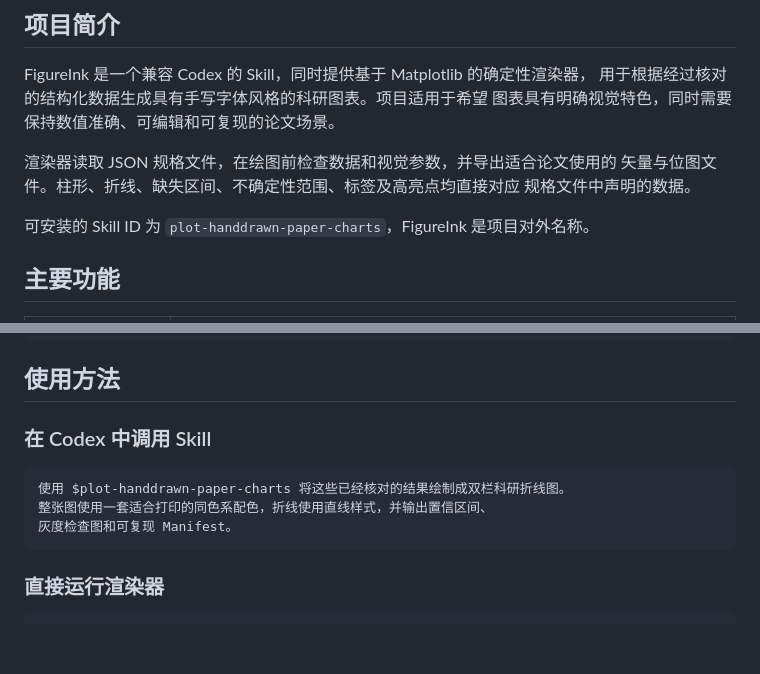
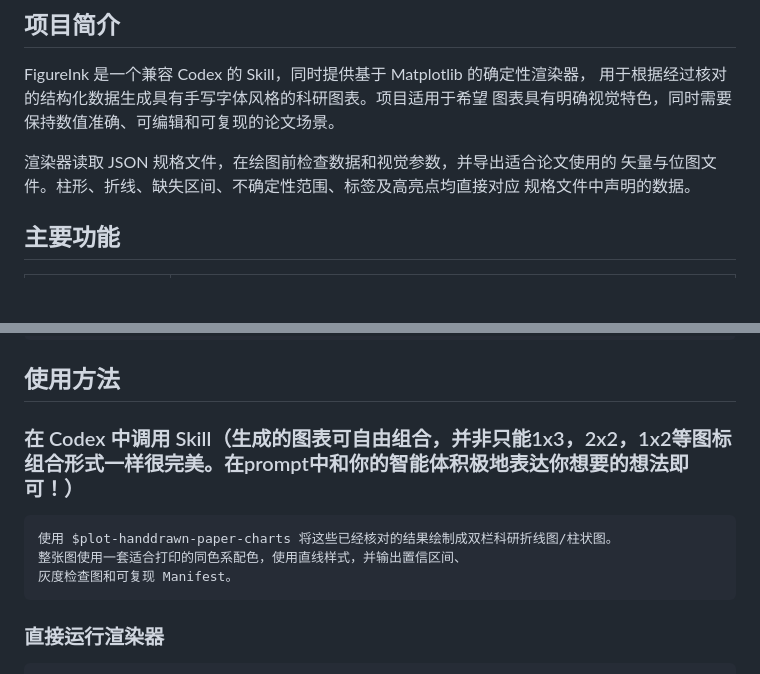
Before and after one commit to yzbcs/FigureInk, a Markdown page: README.zh-CN.md, 2 parts joined by grey strips. Drawn GitHub-style; blank space fills up the shorter version.

````diff
--- a/README.zh-CN.md
+++ b/README.zh-CN.md
@@ -26,7 +26,6 @@ FigureInk 是一个兼容 Codex 的 Skill，同时提供基于 Matplotlib 的确
 矢量与位图文件。柱形、折线、缺失区间、不确定性范围、标签及高亮点均直接对应
 规格文件中声明的数据。
 
-可安装的 Skill ID 为 `plot-handdrawn-paper-charts`，FigureInk 是项目对外名称。
 
 ## 主要功能
 
@@ -118,11 +117,11 @@ cp -R skill/plot-handdrawn-paper-charts "$SKILLS_DIR/"
 
 ## 使用方法
 
-### 在 Codex 中调用 Skill
+### 在 Codex 中调用 Skill（生成的图表可自由组合，并非只能1x3，2x2，1x2等图标组合形式一样很完美。在prompt中和你的智能体积极地表达你想要的想法即可！）
 
 ```text
-使用 $plot-handdrawn-paper-charts 将这些已经核对的结果绘制成双栏科研折线图。
-整张图使用一套适合打印的同色系配色，折线使用直线样式，并输出置信区间、
+使用 $plot-handdrawn-paper-charts 将这些已经核对的结果绘制成双栏科研折线图/柱状图。
+整张图使用一套适合打印的同色系配色，使用直线样式，并输出置信区间、
 灰度检查图和可复现 Manifest。
 ```
 
````
Also changed, not shown: README.md (+7 -6 lines).
